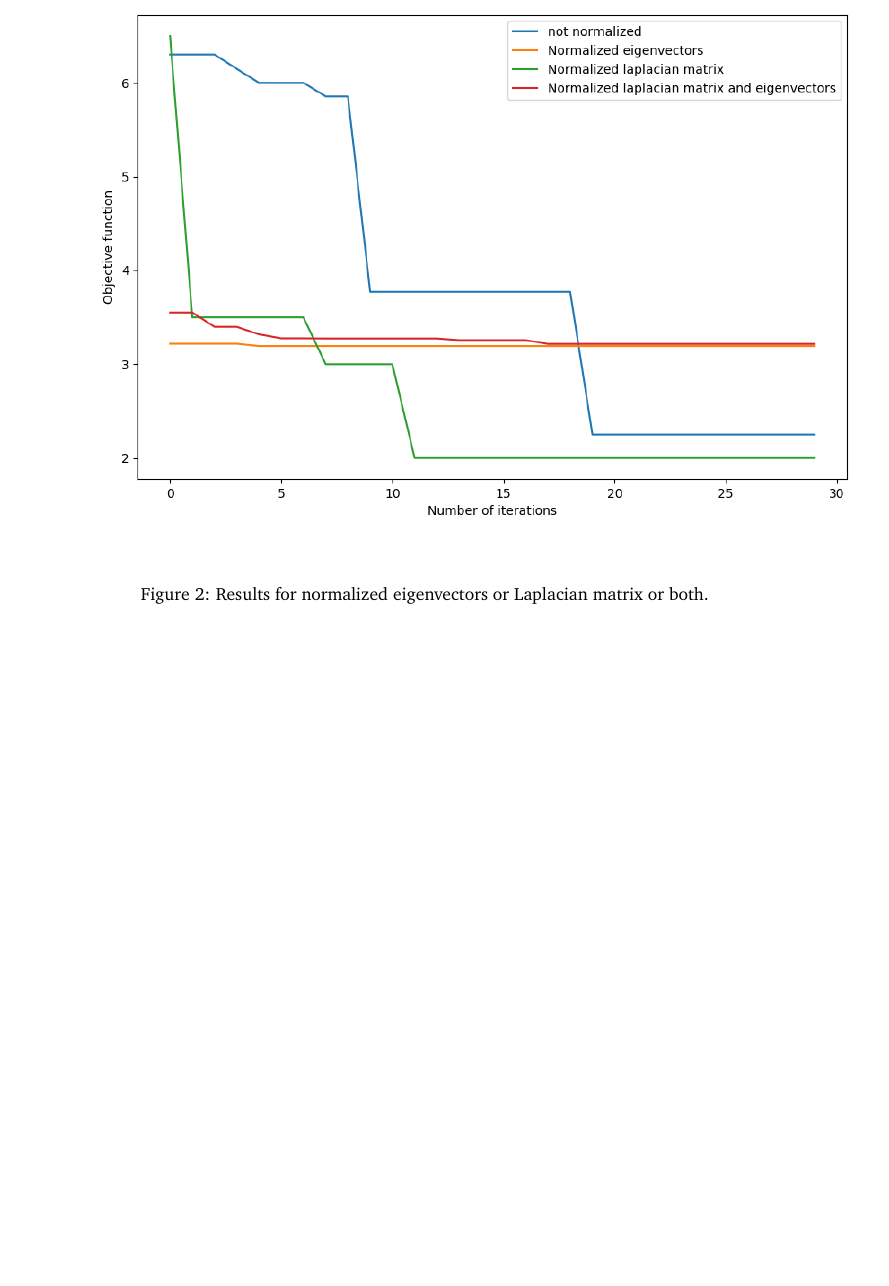
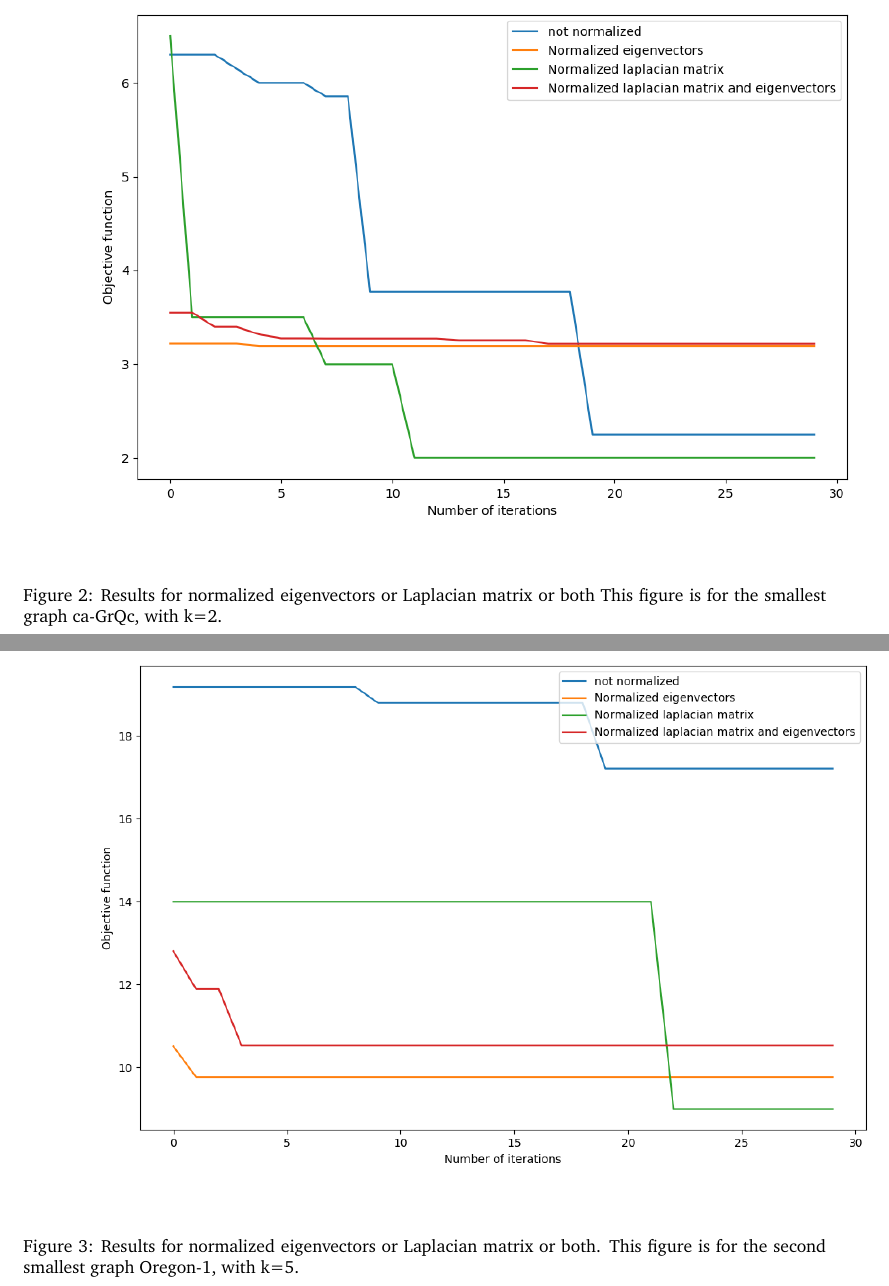
Before and after one commit to AnssiMoisio/amdm-project, a LaTeX document (main.tex): part of page 3 of 3 before the commit and two parts of pages 3 and 4 of 4 after it, the two joined at a grey line, cut so that both start at the same text, the shorter picture padded with empty space. The pictures show the PDF file main.pdf that the author committed with the source.

Commit message:
added normalization plot for oregon graph

```diff
--- a/main.tex
+++ b/main.tex
@@ -104,14 +104,27 @@ Kuvaajat:
 \begin{center}
 \includegraphics[height=10cm]{plot2.png}
 \end{center}
-\caption{The objective function as a function of the number of iterations of the algorithm. The eigenvectors are normalized here.}
+\caption{The objective function as a function of the number of iterations of the algorithm.
+The eigenvectors are normalized here. This figure is for the smallest graph ca-GrQc, with k=2.}
 \end{figure}
 
 \begin{figure}[htb]
-\begin{center}
+\begin{center} \label{normalized}
 \includegraphics[height=12cm]{normalization_plot.png}
 \end{center}
-\caption{Results for normalized eigenvectors or Laplacian matrix or both.}
+\caption{Results for normalized eigenvectors or Laplacian matrix or both
+This figure is for the smallest graph ca-GrQc, with k=2.}
+\end{figure}
+
+From Figure \ref{normalized} we can see that normalizing the eigenvectors
+makes the results stable. Normalizing the Laplacian matrix gives the best results.
+
+\begin{figure}[htb]
+\begin{center} \label{normalized}
+\includegraphics[height=12cm]{normalization_plot-oregonk5.png}
+\end{center}
+\caption{Results for normalized eigenvectors or Laplacian matrix or both.
+This figure is for the second smallest graph Oregon-1, with k=5.}
 \end{figure}
 
 \section{Conclusions}
```
Also changed, not shown: main.pdf, normalization_plot-oregonk5.png (added), 1 other file.
